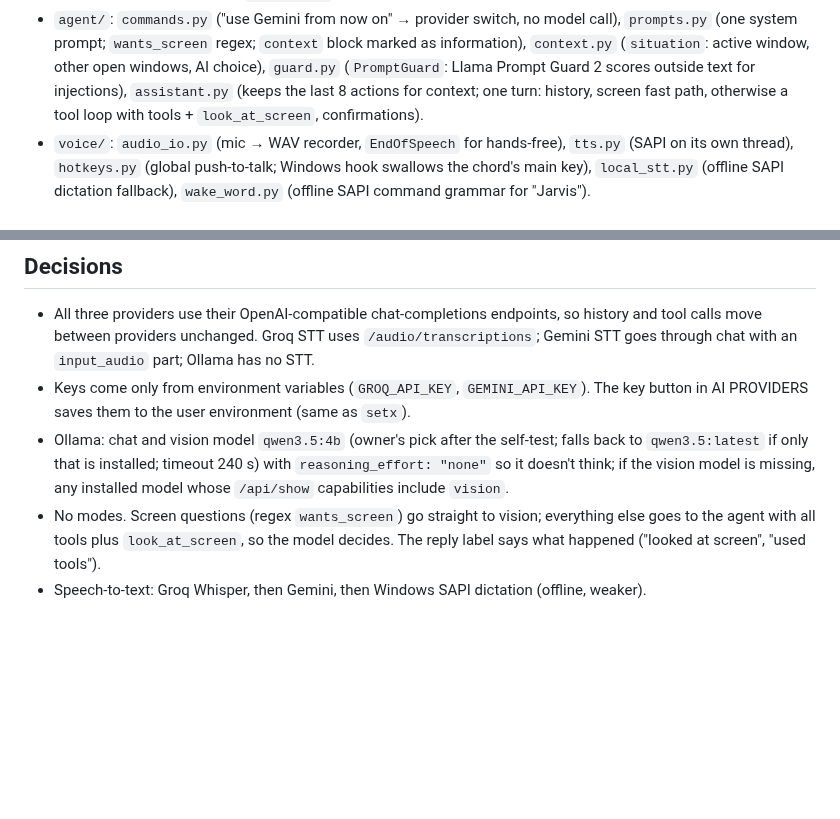
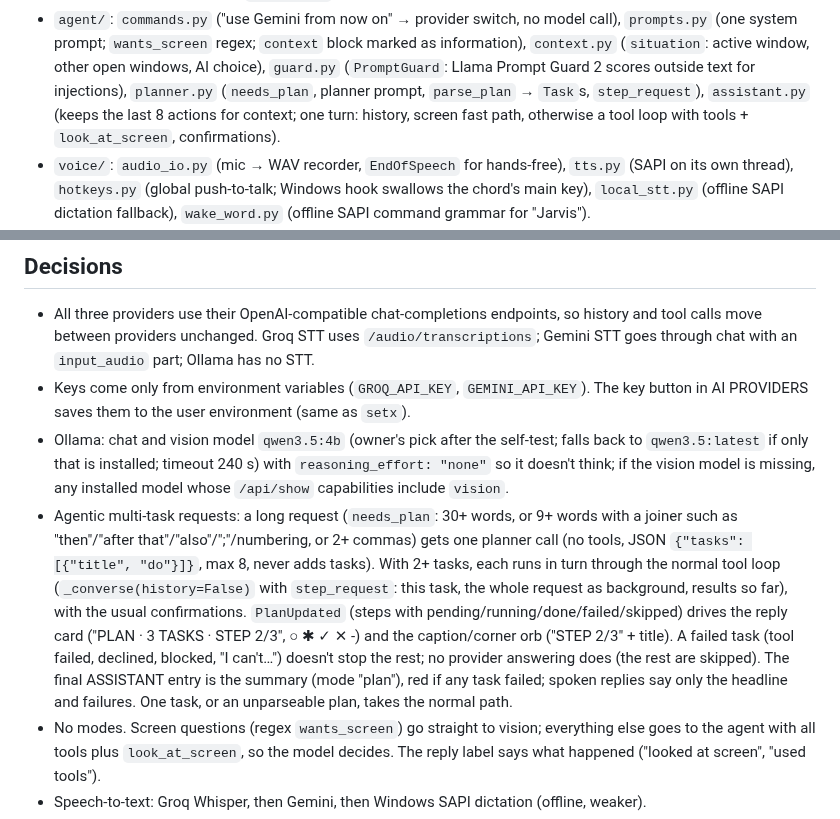
Before and after one commit to angith-anmesrisha/voiceAssistant, a Markdown page: CLAUDE.md, 2 parts joined by grey strips. Rendered like a GitHub page; blank space fills up the shorter version.

```diff
--- a/CLAUDE.md
+++ b/CLAUDE.md
@@ -50,6 +50,7 @@ pywin32 (SAPI TTS), psutil, loguru, pydantic, stdlib sqlite3.
   `prompts.py` (one system prompt; `wants_screen` regex; `context` block marked as
   information), `context.py` (`situation`: active window, other open windows, AI choice),
   `guard.py` (`PromptGuard`: Llama Prompt Guard 2 scores outside text for injections),
+  `planner.py` (`needs_plan`, planner prompt, `parse_plan` → `Task`s, `step_request`),
   `assistant.py` (keeps the last 8 actions for context; one turn:
   history, screen fast path, otherwise a tool loop with tools + `look_at_screen`,
   confirmations).
@@ -77,6 +78,17 @@ pywin32 (SAPI TTS), psutil, loguru, pydantic, stdlib sqlite3.
   to `qwen3.5:latest` if only that is installed; timeout 240 s) with `reasoning_effort:
   "none"` so it doesn't think; if the vision model is missing, any installed model whose
   `/api/show` capabilities include `vision`.
+- Agentic multi-task requests: a long request (`needs_plan`: 30+ words, or 9+ words with a
+  joiner such as "then"/"after that"/"also"/";"/numbering, or 2+ commas) gets one planner
+  call (no tools, JSON `{"tasks": [{"title", "do"}]}`, max 8, never adds tasks). With 2+
+  tasks, each runs in turn through the normal tool loop (`_converse(history=False)` with
+  `step_request`: this task, the whole request as background, results so far), with the
+  usual confirmations. `PlanUpdated` (steps with pending/running/done/failed/skipped)
+  drives the reply card ("PLAN · 3 TASKS · STEP 2/3", ○ ✱ ✓ ✕ -) and the caption/corner
+  orb ("STEP 2/3" + title). A failed task (tool failed, declined, blocked, "I can't…")
+  doesn't stop the rest; no provider answering does (the rest are skipped). The final
+  ASSISTANT entry is the summary (mode "plan"), red if any task failed; spoken replies say
+  only the headline and failures. One task, or an unparseable plan, takes the normal path.
 - No modes. Screen questions (regex `wants_screen`) go straight to vision; everything else
   goes to the agent with all tools plus `look_at_screen`, so the model decides. The reply
   label says what happened ("looked at screen", "used tools").
```
Also changed, not shown: README.md (+10 -0 lines), docs/renders/16-plan-running.png (added), docs/renders/17-plan-done.png (added), 6 other files.
